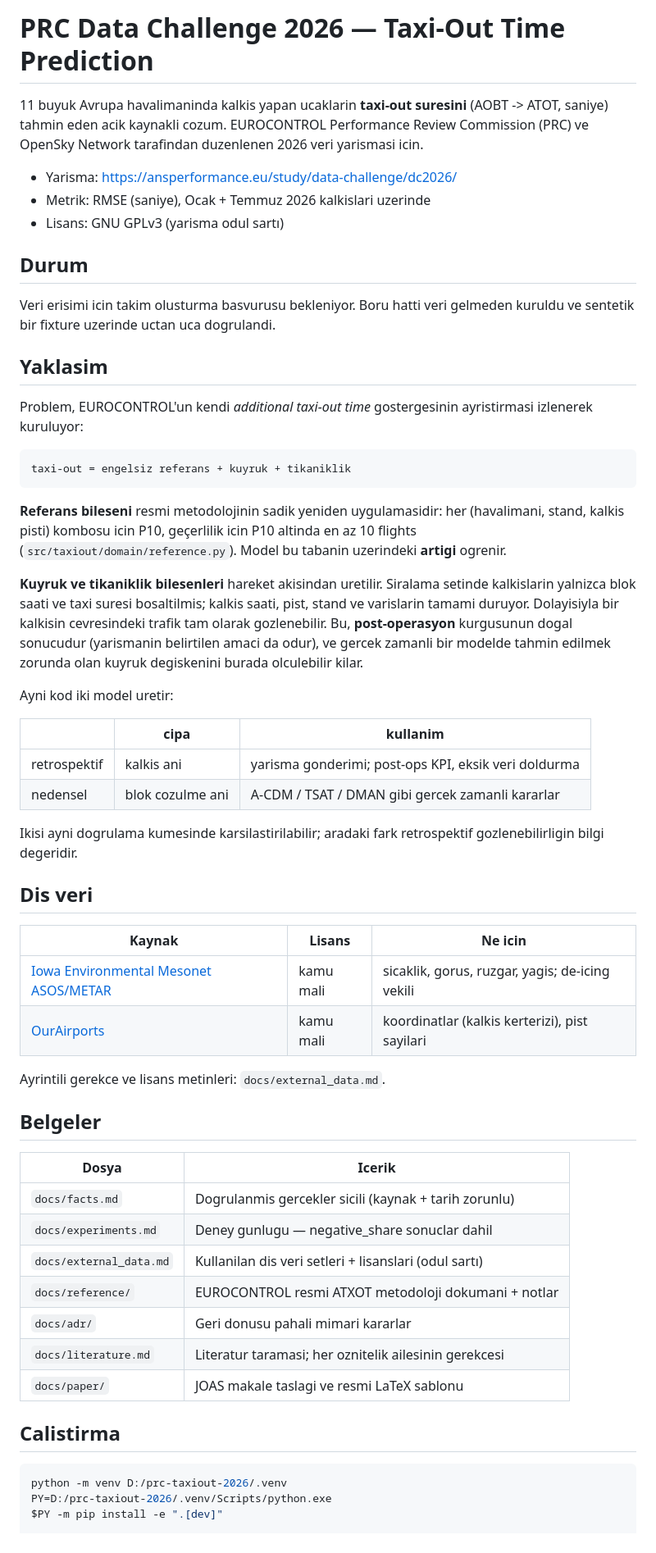
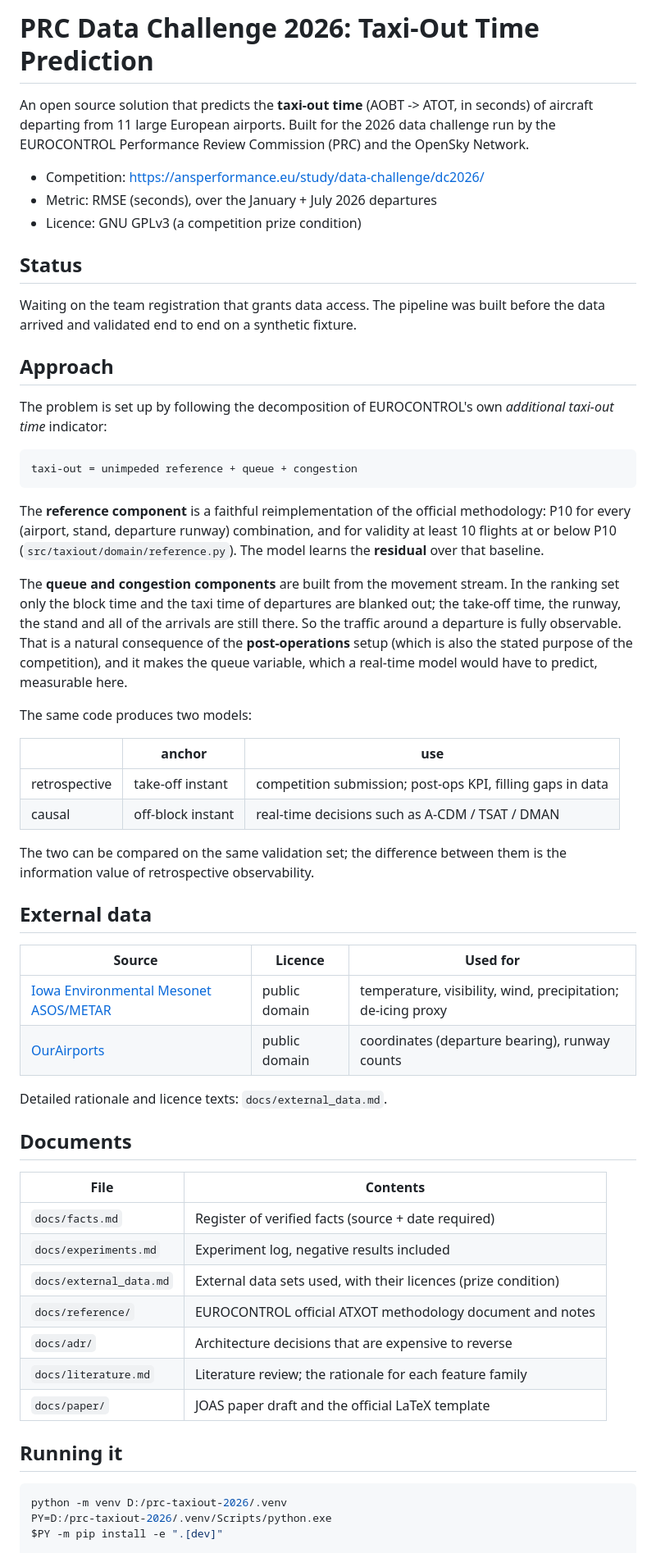
Before and after one commit to ahmetabdullahgultekin/prc-taxiout-2026, a Markdown page: README.md, the part around one of its changes. Shown at 82% size. GitHub-like rendering.

````diff
--- a/README.md
+++ b/README.md
@@ -1,69 +1,69 @@
-# PRC Data Challenge 2026 — Taxi-Out Time Prediction
+# PRC Data Challenge 2026: Taxi-Out Time Prediction
 
-11 buyuk Avrupa havalimaninda kalkis yapan ucaklarin **taxi-out suresini** (AOBT -> ATOT, saniye)
-tahmin eden acik kaynakli cozum. EUROCONTROL Performance Review Commission (PRC) ve
-OpenSky Network tarafindan duzenlenen 2026 veri yarismasi icin.
+An open source solution that predicts the **taxi-out time** (AOBT -> ATOT, in seconds) of
+aircraft departing from 11 large European airports. Built for the 2026 data challenge run by
+the EUROCONTROL Performance Review Commission (PRC) and the OpenSky Network.
 
-- Yarisma: <https://ansperformance.eu/study/data-challenge/dc2026/>
-- Metrik: RMSE (saniye), Ocak + Temmuz 2026 kalkislari uzerinde
-- Lisans: GNU GPLv3 (yarisma odul sartı)
+- Competition: <https://ansperformance.eu/study/data-challenge/dc2026/>
+- Metric: RMSE (seconds), over the January + July 2026 departures
+- Licence: GNU GPLv3 (a competition prize condition)
 
-## Durum
+## Status
 
-Veri erisimi icin takim olusturma basvurusu bekleniyor. Boru hatti veri gelmeden
-kuruldu ve sentetik bir fixture uzerinde uctan uca dogrulandi.
+Waiting on the team registration that grants data access. The pipeline was built before the
+data arrived and validated end to end on a synthetic fixture.
 
-## Yaklasim
+## Approach
 
-Problem, EUROCONTROL'un kendi *additional taxi-out time* gostergesinin ayristirmasi
-izlenerek kuruluyor:
+The problem is set up by following the decomposition of EUROCONTROL's own *additional taxi-out
+time* indicator:
 
-    taxi-out = engelsiz referans + kuyruk + tikaniklik
+    taxi-out = unimpeded reference + queue + congestion
 
-**Referans bileseni** resmi metodolojinin sadik yeniden uygulamasidir: her
-(havalimani, stand, kalkis pisti) kombosu icin P10, geçerlilik icin P10 altinda en az
-10 flights (`src/taxiout/domain/reference.py`). Model bu tabanin uzerindeki **artigi**
-ogrenir.
+The **reference component** is a faithful reimplementation of the official methodology: P10 for
+every (airport, stand, departure runway) combination, and for validity at least 10 flights at
+or below P10 (`src/taxiout/domain/reference.py`). The model learns the **residual** over that
+baseline.
 
-**Kuyruk ve tikaniklik bilesenleri** hareket akisindan uretilir. Siralama setinde
-kalkislarin yalnizca blok saati ve taxi suresi bosaltilmis; kalkis saati, pist, stand
-ve varislarin tamami duruyor. Dolayisiyla bir kalkisin cevresindeki trafik tam olarak
-gozlenebilir. Bu, **post-operasyon** kurgusunun dogal sonucudur (yarismanin belirtilen
-amaci da odur), ve gercek zamanli bir modelde tahmin edilmek zorunda olan kuyruk
-degiskenini burada olculebilir kilar.
+The **queue and congestion components** are built from the movement stream. In the ranking set
+only the block time and the taxi time of departures are blanked out; the take-off time, the
+runway, the stand and all of the arrivals are still there. So the traffic around a departure is
+fully observable. That is a natural consequence of the **post-operations** setup (which is also
+the stated purpose of the competition), and it makes the queue variable, which a real-time
+model would have to predict, measurable here.
 
-Ayni kod iki model uretir:
+The same code produces two models:
 
-| | cipa | kullanim |
+| | anchor | use |
 |---|---|---|
-| retrospektif | kalkis ani | yarisma gonderimi; post-ops KPI, eksik veri doldurma |
-| nedensel | blok cozulme ani | A-CDM / TSAT / DMAN gibi gercek zamanli kararlar |
+| retrospective | take-off instant | competition submission; post-ops KPI, filling gaps in data |
+| causal | off-block instant | real-time decisions such as A-CDM / TSAT / DMAN |
 
-Ikisi ayni dogrulama kumesinde karsilastirilabilir; aradaki fark retrospektif
-gozlenebilirligin bilgi degeridir.
+The two can be compared on the same validation set; the difference between them is the
+information value of retrospective observability.
 
-## Dis veri
+## External data
 
-| Kaynak | Lisans | Ne icin |
-|--------|--------|---------|
-| [Iowa Environmental Mesonet ASOS/METAR](https://mesonet.agron.iastate.edu/) | kamu mali | sicaklik, gorus, ruzgar, yagis; de-icing vekili |
-| [OurAirports](https://ourairports.com/data/) | kamu mali | koordinatlar (kalkis kerterizi), pist sayilari |
+| Source | Licence | Used for |
+|--------|---------|----------|
+| [Iowa Environmental Mesonet ASOS/METAR](https://mesonet.agron.iastate.edu/) | public domain | temperature, visibility, wind, precipitation; de-icing proxy |
+| [OurAirports](https://ourairports.com/data/) | public domain | coordinates (departure bearing), runway counts |
 
-Ayrintili gerekce ve lisans metinleri: `docs/external_data.md`.
+Detailed rationale and licence texts: `docs/external_data.md`.
 
-## Belgeler
+## Documents
 
-| Dosya | Icerik |
+| File | Contents |
 |-------|--------|
-| `docs/facts.md` | Dogrulanmis gercekler sicili (kaynak + tarih zorunlu) |
-| `docs/experiments.md` | Deney gunlugu — negative_share sonuclar dahil |
-| `docs/external_data.md` | Kullanilan dis veri setleri + lisanslari (odul sartı) |
-| `docs/reference/` | EUROCONTROL resmi ATXOT metodoloji dokumani + notlar |
-| `docs/adr/` | Geri donusu pahali mimari kararlar |
-| `docs/literature.md` | Literatur taramasi; her oznitelik ailesinin gerekcesi |
-| `docs/paper/` | JOAS makale taslagi ve resmi LaTeX sablonu |
+| `docs/facts.md` | Register of verified facts (source + date required) |
+| `docs/experiments.md` | Experiment log, negative results included |
+| `docs/external_data.md` | External data sets used, with their licences (prize condition) |
+| `docs/reference/` | EUROCONTROL official ATXOT methodology document and notes |
+| `docs/adr/` | Architecture decisions that are expensive to reverse |
+| `docs/literature.md` | Literature review; the rationale for each feature family |
+| `docs/paper/` | JOAS paper draft and the official LaTeX template |
 
-## Calistirma
+## Running it
 
 ```bash
 python -m venv D:/prc-taxiout-2026/.venv
````
Also changed, not shown: other parts of README.md (+10 -10 lines), AGENTS.md (+57 -52 lines).
